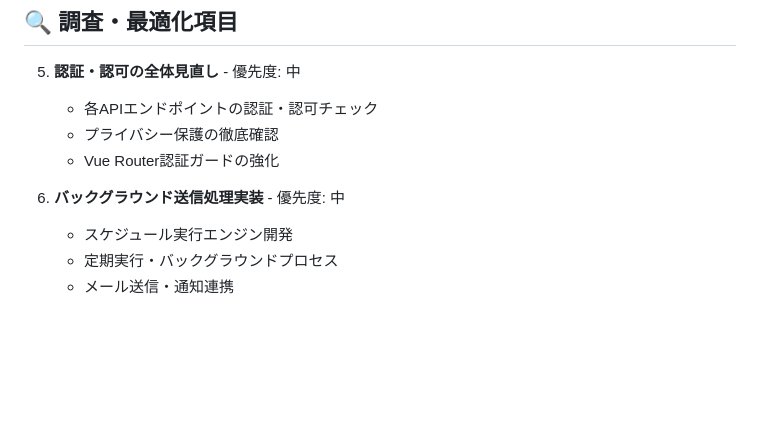
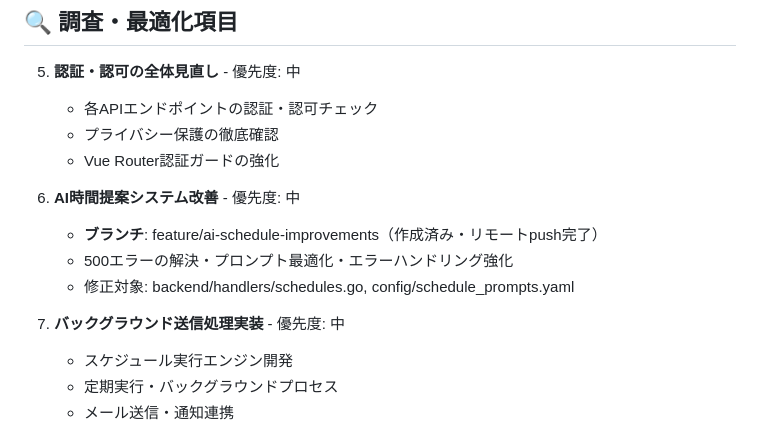
Before and after one commit to pandalize/yanwari-message, a Markdown page: CLAUDE.md, the part around the change. Drawn GitHub-style; blank space fills up the shorter version.

Commit message:
docs: AI時間提案改善ブランチ作成・リモートpush完了
- feature/ai-schedule-improvements ブランチ作成
- 他の開発者がAI時間提案の改善作業を開始可能
- 修正対象: 500エラー解決・プロンプト最適化・エラーハンドリング強化

🤖 Generated with [Claude Code](https://claude.ai/code)

Co-Authored-By: Claude <noreply@anthropic.com>

```diff
--- a/CLAUDE.md
+++ b/CLAUDE.md
@@ -776,7 +776,12 @@ curl -X POST http://localhost:8080/api/v1/schedule/suggest \
    - プライバシー保護の徹底確認
    - Vue Router認証ガードの強化
 
-6. **バックグラウンド送信処理実装** - 優先度: 中
+6. **AI時間提案システム改善** - 優先度: 中
+   - **ブランチ**: feature/ai-schedule-improvements（作成済み・リモートpush完了）
+   - 500エラーの解決・プロンプト最適化・エラーハンドリング強化
+   - 修正対象: backend/handlers/schedules.go, config/schedule_prompts.yaml
+
+7. **バックグラウンド送信処理実装** - 優先度: 中
    - スケジュール実行エンジン開発
    - 定期実行・バックグラウンドプロセス
    - メール送信・通知連携
```
